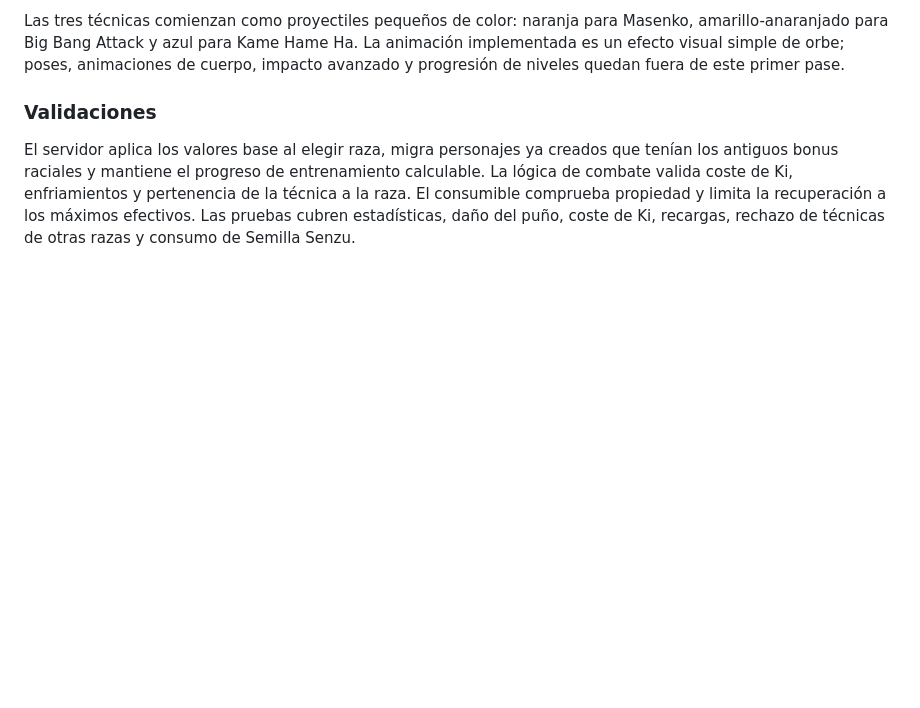
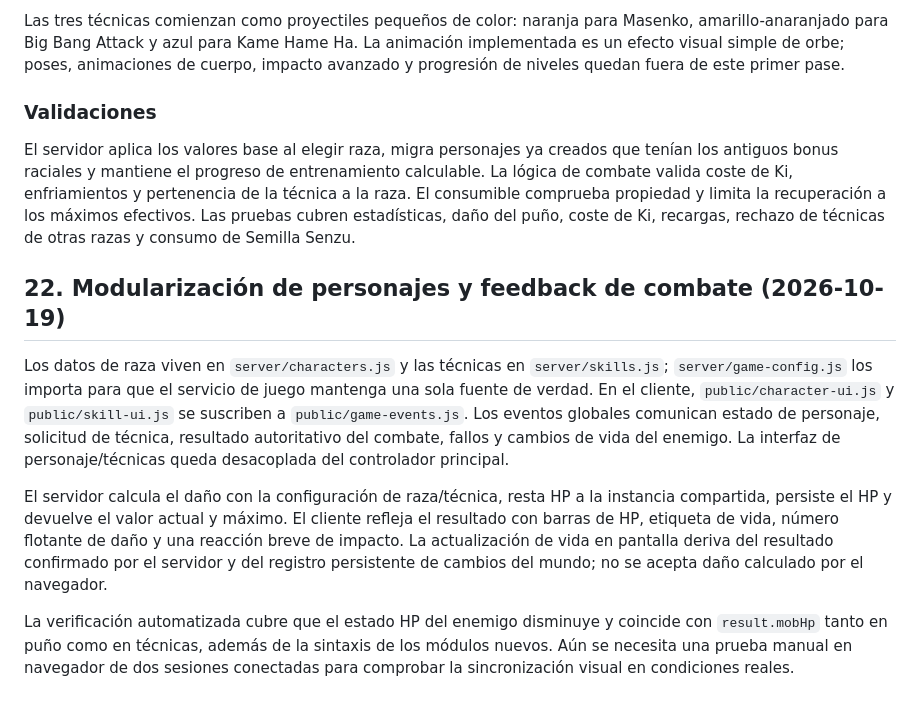
Before and after one commit to gavilandavid89-pixel/Dragon-Realm, a Markdown page: docs/INVESTIGACION_NRO_ARQUITECTURA.md, the part around the change. Drawn GitHub-style; blank space fills up the shorter version.

Commit message:
Document modular combat architecture and authoritative HP feedback

```diff
--- a/docs/INVESTIGACION_NRO_ARQUITECTURA.md
+++ b/docs/INVESTIGACION_NRO_ARQUITECTURA.md
@@ -512,3 +512,13 @@ Las tres técnicas comienzan como proyectiles pequeños de color: naranja para M
 ### Validaciones
 
 El servidor aplica los valores base al elegir raza, migra personajes ya creados que tenían los antiguos bonus raciales y mantiene el progreso de entrenamiento calculable. La lógica de combate valida coste de Ki, enfriamientos y pertenencia de la técnica a la raza. El consumible comprueba propiedad y limita la recuperación a los máximos efectivos. Las pruebas cubren estadísticas, daño del puño, coste de Ki, recargas, rechazo de técnicas de otras razas y consumo de Semilla Senzu.
+
+
+
+## 22. Modularización de personajes y feedback de combate (2026-10-19)
+
+Los datos de raza viven en `server/characters.js` y las técnicas en `server/skills.js`; `server/game-config.js` los importa para que el servicio de juego mantenga una sola fuente de verdad. En el cliente, `public/character-ui.js` y `public/skill-ui.js` se suscriben a `public/game-events.js`. Los eventos globales comunican estado de personaje, solicitud de técnica, resultado autoritativo del combate, fallos y cambios de vida del enemigo. La interfaz de personaje/técnicas queda desacoplada del controlador principal.
+
+El servidor calcula el daño con la configuración de raza/técnica, resta HP a la instancia compartida, persiste el HP y devuelve el valor actual y máximo. El cliente refleja el resultado con barras de HP, etiqueta de vida, número flotante de daño y una reacción breve de impacto. La actualización de vida en pantalla deriva del resultado confirmado por el servidor y del registro persistente de cambios del mundo; no se acepta daño calculado por el navegador.
+
+La verificación automatizada cubre que el estado HP del enemigo disminuye y coincide con `result.mobHp` tanto en puño como en técnicas, además de la sintaxis de los módulos nuevos. Aún se necesita una prueba manual en navegador de dos sesiones conectadas para comprobar la sincronización visual en condiciones reales.
```
